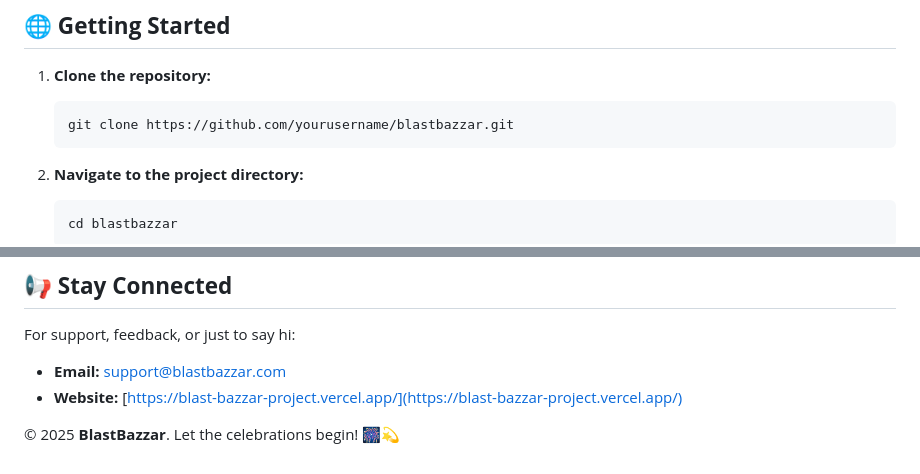
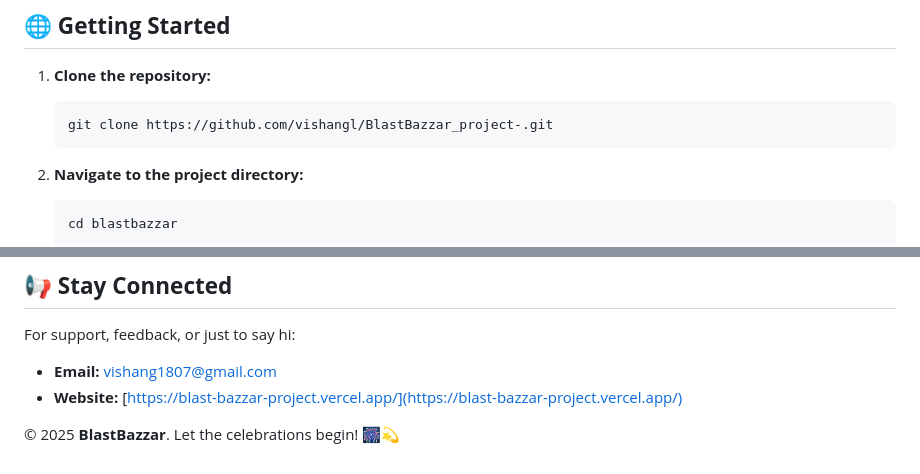
Before and after one commit to vishangl/BlastBazzar_project-, a Markdown page: README.MD, 2 parts joined by grey strips. Rendered like a GitHub page.

````diff
--- a/README.MD
+++ b/README.MD
@@ -23,7 +23,7 @@ Your ultimate destination for lighting up celebrations! BlastBazzar is an exciti
 
 1. **Clone the repository:**
    ```bash
-   git clone https://github.com/yourusername/blastbazzar.git
+   git clone https://github.com/vishangl/BlastBazzar_project-.git
    ```
 
 2. **Navigate to the project directory:**
@@ -76,7 +76,7 @@ We love contributions! Here’s how you can join the BlastBazzar crew:
 
 For support, feedback, or just to say hi:
 
-- **Email:** support@blastbazzar.com
+- **Email:** vishang1807@gmail.com
 - **Website:** [https://blast-bazzar-project.vercel.app/](https://blast-bazzar-project.vercel.app/)
 
 &copy; 2025 **BlastBazzar**. Let the celebrations begin! 🎆💫
````
